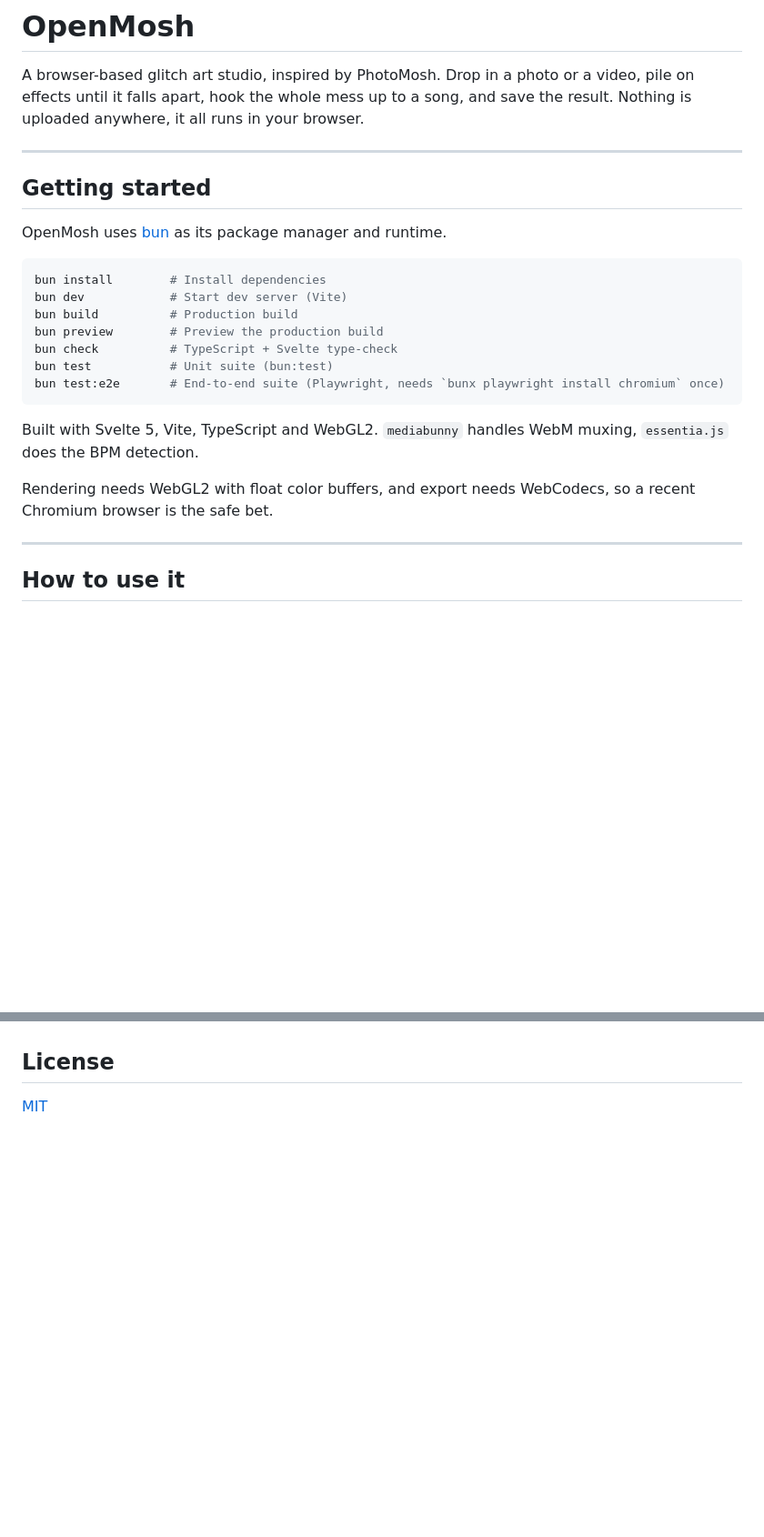
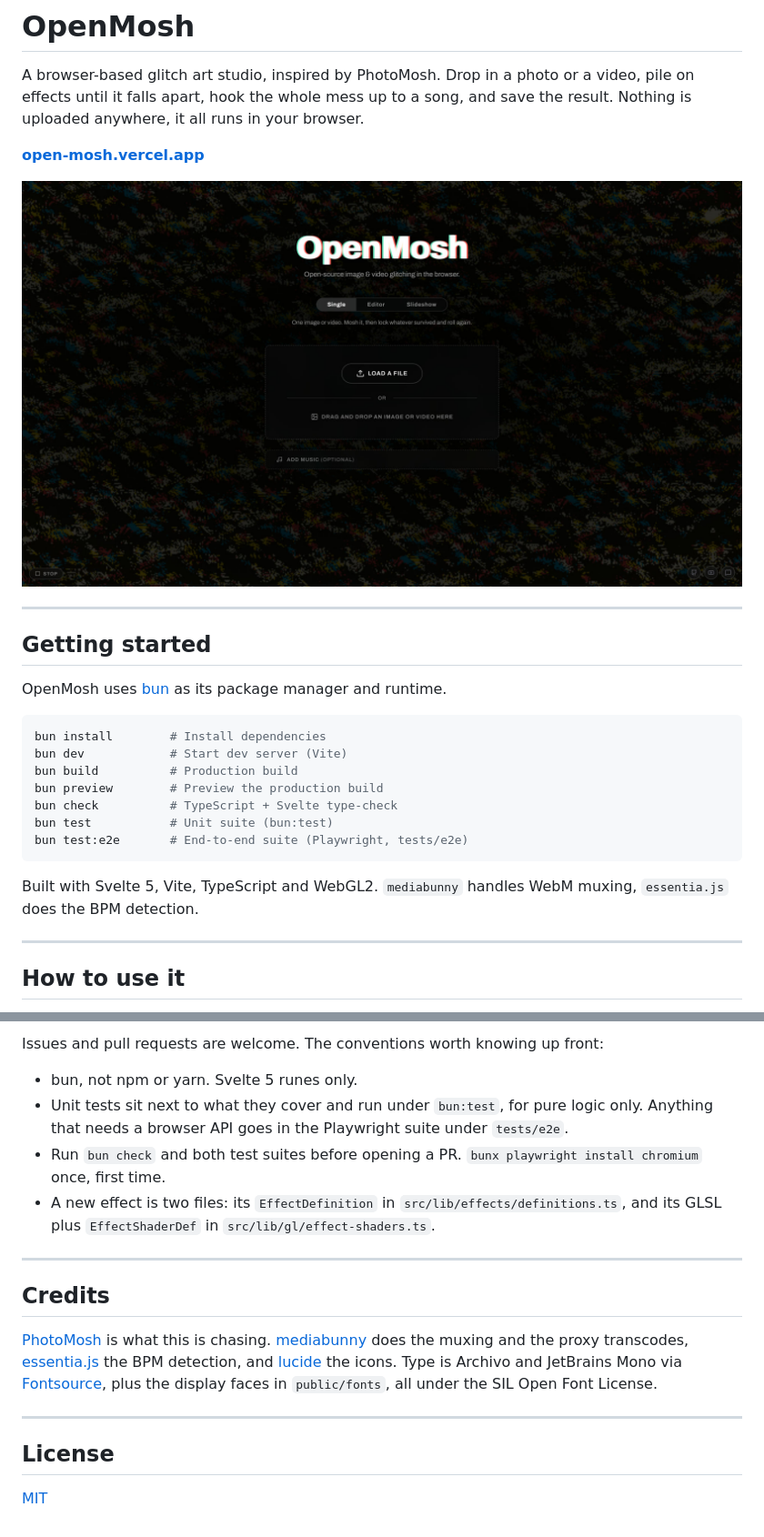
Before and after one commit to zivavu/OpenMosh, a Markdown page: README.md, 2 parts joined by grey strips. Shown at 91% size. Rendered like a GitHub page; pictures changed too: assets/screenshots/upload.jpg (added); blank space fills up the shorter version.

````diff
--- a/README.md
+++ b/README.md
@@ -1,6 +1,10 @@
 # OpenMosh
 
 A browser-based glitch art studio, inspired by PhotoMosh. Drop in a photo or a video, pile on effects until it falls apart, hook the whole mess up to a song, and save the result. Nothing is uploaded anywhere, it all runs in your browser.
+
+**[open-mosh.vercel.app](https://open-mosh.vercel.app/)**
+
+![The OpenMosh upload screen](assets/screenshots/upload.jpg)
 
 ---
 
@@ -15,12 +19,10 @@ bun build          # Production build
 bun preview        # Preview the production build
 bun check          # TypeScript + Svelte type-check
 bun test           # Unit suite (bun:test)
-bun test:e2e       # End-to-end suite (Playwright, needs `bunx playwright install chromium` once)
+bun test:e2e       # End-to-end suite (Playwright, tests/e2e)
 ```
 
 Built with Svelte 5, Vite, TypeScript and WebGL2. `mediabunny` handles WebM muxing, `essentia.js` does the BPM detection.
-
-Rendering needs WebGL2 with float color buffers, and export needs WebCodecs, so a recent Chromium browser is the safe bet.
 
 ---
 
@@ -52,3 +100,18 @@ https://github.com/user-attachments/assets/e1f3a112-63ce-4a7c-bb64-a89ee9c21453
+Issues and pull requests are welcome. The conventions worth knowing up front:
+
+- bun, not npm or yarn. Svelte 5 runes only.
+- Unit tests sit next to what they cover and run under `bun:test`, for pure logic only. Anything that needs a browser API goes in the Playwright suite under `tests/e2e`.
+- Run `bun check` and both test suites before opening a PR. `bunx playwright install chromium` once, first time.
+- A new effect is two files: its `EffectDefinition` in `src/lib/effects/definitions.ts`, and its GLSL plus `EffectShaderDef` in `src/lib/gl/effect-shaders.ts`.
+
+---
+
+## Credits
+
+[PhotoMosh](https://photomosh.com/) is what this is chasing. [mediabunny](https://github.com/Vanilagy/mediabunny) does the muxing and the proxy transcodes, [essentia.js](https://mtg.github.io/essentia.js/) the BPM detection, and [lucide](https://lucide.dev/) the icons. Type is Archivo and JetBrains Mono via [Fontsource](https://fontsource.org/), plus the display faces in `public/fonts`, all under the SIL Open Font License.
+
+---
+
 ## License
 
 [MIT](LICENSE)
````
Also changed, not shown: other parts of README.md (+48 -2 lines), assets/screenshots/editor.png (added), assets/screenshots/single.png (added).
